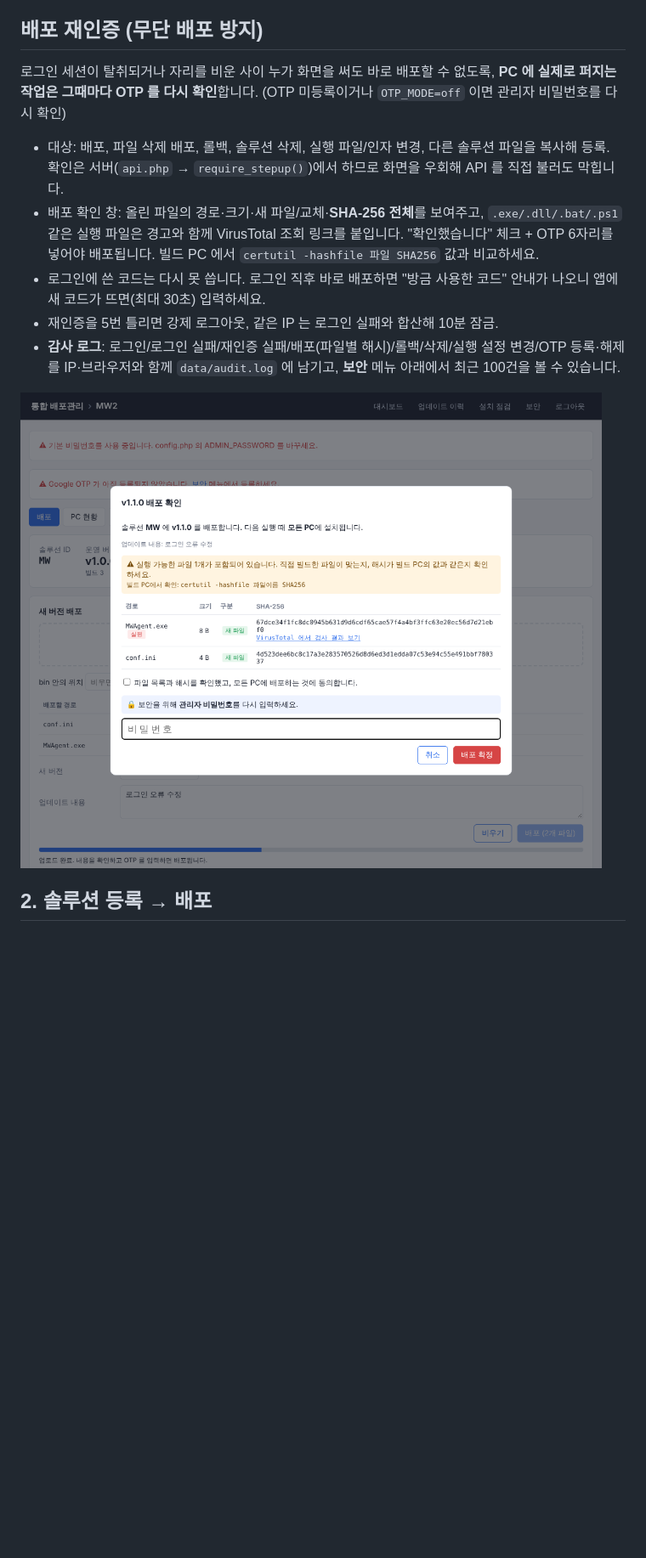
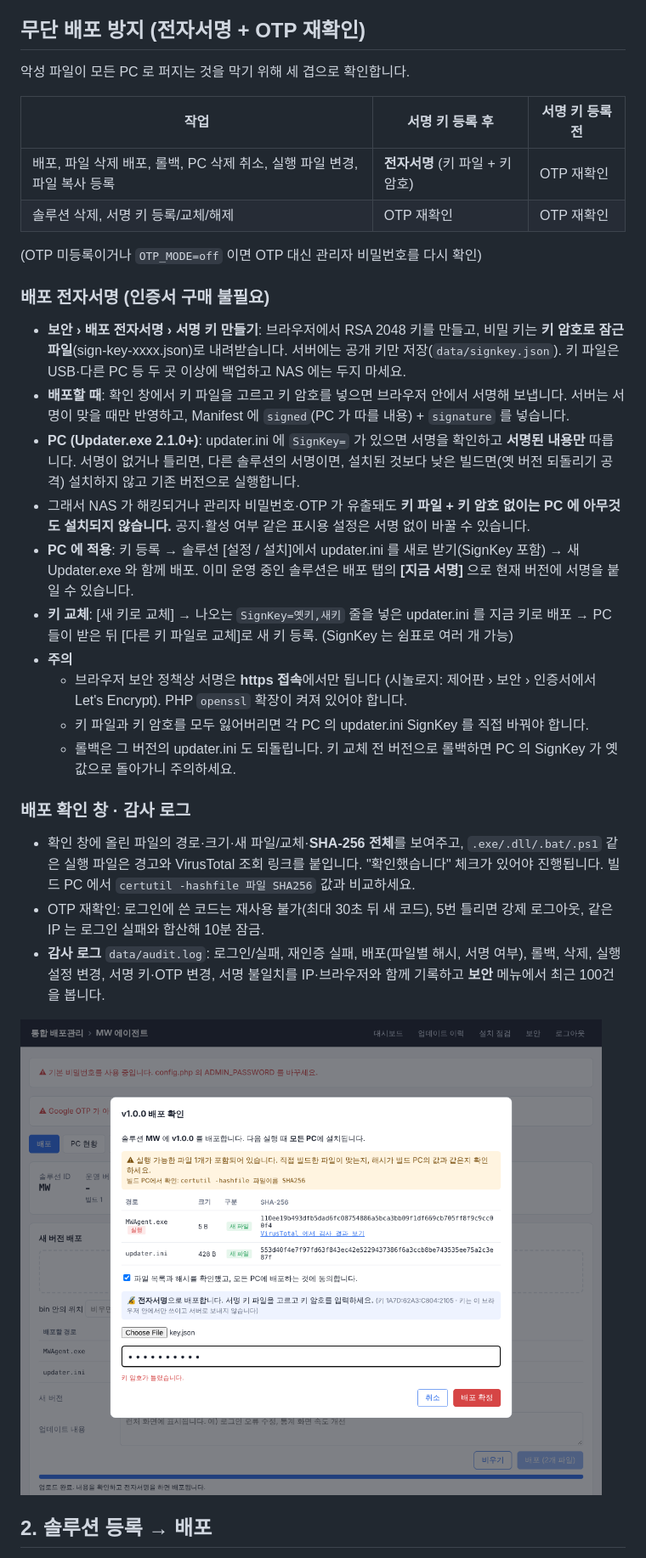
Before and after one commit to dotori256/updater-php82, a Markdown page: README.md, the part around one of its changes. Shown at 85% size. GitHub-like rendering; pictures changed too: docs/deploy-confirm.png; blank space fills up the shorter version.

```diff
--- a/README.md
+++ b/README.md
@@ -56,14 +56,32 @@ auto-updater/
 - **휴대폰 분실/교체**: File Station 에서 `data/otp.json` 을 지우면 비밀번호로 로그인해 다시 등록할 수 있습니다. 교체할 때는 보안 메뉴에서 해제 후 재등록.
 - 서버(NAS) 시계가 틀리면 코드가 맞지 않습니다. NTP 동기화를 켜두세요. 등록 화면의 QR 은 cdnjs 의 qrcodejs 로 브라우저에서 그리며, 비밀키는 외부로 전송되지 않습니다.
 
-## 배포 재인증 (무단 배포 방지)
-로그인 세션이 탈취되거나 자리를 비운 사이 누가 화면을 써도 바로 배포할 수 없도록, **PC 에 실제로 퍼지는 작업은 그때마다 OTP 를 다시 확인**합니다. (OTP 미등록이거나 `OTP_MODE=off` 이면 관리자 비밀번호를 다시 확인)
+## 무단 배포 방지 (전자서명 + OTP 재확인)
+악성 파일이 모든 PC 로 퍼지는 것을 막기 위해 세 겹으로 확인합니다.
 
-- 대상: 배포, 파일 삭제 배포, 롤백, 솔루션 삭제, 실행 파일/인자 변경, 다른 솔루션 파일을 복사해 등록. 확인은 서버(`api.php` → `require_stepup()`)에서 하므로 화면을 우회해 API 를 직접 불러도 막힙니다.
-- 배포 확인 창: 올린 파일의 경로·크기·새 파일/교체·**SHA-256 전체**를 보여주고, `.exe/.dll/.bat/.ps1` 같은 실행 파일은 경고와 함께 VirusTotal 조회 링크를 붙입니다. "확인했습니다" 체크 + OTP 6자리를 넣어야 배포됩니다. 빌드 PC 에서 `certutil -hashfile 파일 SHA256` 값과 비교하세요.
-- 로그인에 쓴 코드는 다시 못 씁니다. 로그인 직후 바로 배포하면 "방금 사용한 코드" 안내가 나오니 앱에 새 코드가 뜨면(최대 30초) 입력하세요.
-- 재인증을 5번 틀리면 강제 로그아웃, 같은 IP 는 로그인 실패와 합산해 10분 잠금.
-- **감사 로그**: 로그인/로그인 실패/재인증 실패/배포(파일별 해시)/롤백/삭제/실행 설정 변경/OTP 등록·해제를 IP·브라우저와 함께 `data/audit.log` 에 남기고, **보안** 메뉴 아래에서 최근 100건을 볼 수 있습니다.
+| 작업 | 서명 키 등록 후 | 서명 키 등록 전 |
+|---|---|---|
+| 배포, 파일 삭제 배포, 롤백, PC 삭제 취소, 실행 파일 변경, 파일 복사 등록 | **전자서명** (키 파일 + 키 암호) | OTP 재확인 |
+| 솔루션 삭제, 서명 키 등록/교체/해제 | OTP 재확인 | OTP 재확인 |
+
+(OTP 미등록이거나 `OTP_MODE=off` 이면 OTP 대신 관리자 비밀번호를 다시 확인)
+
+### 배포 전자서명 (인증서 구매 불필요)
+- **보안 › 배포 전자서명 › 서명 키 만들기**: 브라우저에서 RSA 2048 키를 만들고, 비밀 키는 **키 암호로 잠근 파일**(sign-key-xxxx.json)로 내려받습니다. 서버에는 공개 키만 저장(`data/signkey.json`). 키 파일은 USB·다른 PC 등 두 곳 이상에 백업하고 NAS 에는 두지 마세요.
+- **배포할 때**: 확인 창에서 키 파일을 고르고 키 암호를 넣으면 브라우저 안에서 서명해 보냅니다. 서버는 서명이 맞을 때만 반영하고, Manifest 에 `signed`(PC 가 따를 내용) + `signature` 를 넣습니다.
+- **PC (Updater.exe 2.1.0+)**: updater.ini 에 `SignKey=` 가 있으면 서명을 확인하고 **서명된 내용만** 따릅니다. 서명이 없거나 틀리면, 다른 솔루션의 서명이면, 설치된 것보다 낮은 빌드면(옛 버전 되돌리기 공격) 설치하지 않고 기존 버전으로 실행합니다.
+- 그래서 NAS 가 해킹되거나 관리자 비밀번호·OTP 가 유출돼도 **키 파일 + 키 암호 없이는 PC 에 아무것도 설치되지 않습니다.** 공지·활성 여부 같은 표시용 설정은 서명 없이 바꿀 수 있습니다.
+- **PC 에 적용**: 키 등록 → 솔루션 [설정 / 설치]에서 updater.ini 를 새로 받기(SignKey 포함) → 새 Updater.exe 와 함께 배포. 이미 운영 중인 솔루션은 배포 탭의 **[지금 서명]** 으로 현재 버전에 서명을 붙일 수 있습니다.
+- **키 교체**: [새 키로 교체] → 나오는 `SignKey=옛키,새키` 줄을 넣은 updater.ini 를 지금 키로 배포 → PC 들이 받은 뒤 [다른 키 파일로 교체]로 새 키 등록. (SignKey 는 쉼표로 여러 개 가능)
+- **주의**
+  - 브라우저 보안 정책상 서명은 **https 접속**에서만 됩니다 (시놀로지: 제어판 › 보안 › 인증서에서 Let's Encrypt). PHP `openssl` 확장이 켜져 있어야 합니다.
+  - 키 파일과 키 암호를 모두 잃어버리면 각 PC 의 updater.ini SignKey 를 직접 바꿔야 합니다.
+  - 롤백은 그 버전의 updater.ini 도 되돌립니다. 키 교체 전 버전으로 롤백하면 PC 의 SignKey 가 옛 값으로 돌아가니 주의하세요.
+
+### 배포 확인 창 · 감사 로그
+- 확인 창에 올린 파일의 경로·크기·새 파일/교체·**SHA-256 전체**를 보여주고, `.exe/.dll/.bat/.ps1` 같은 실행 파일은 경고와 VirusTotal 조회 링크를 붙입니다. "확인했습니다" 체크가 있어야 진행됩니다. 빌드 PC 에서 `certutil -hashfile 파일 SHA256` 값과 비교하세요.
+- OTP 재확인: 로그인에 쓴 코드는 재사용 불가(최대 30초 뒤 새 코드), 5번 틀리면 강제 로그아웃, 같은 IP 는 로그인 실패와 합산해 10분 잠금.
+- **감사 로그** `data/audit.log`: 로그인/실패, 재인증 실패, 배포(파일별 해시, 서명 여부), 롤백, 삭제, 실행 설정 변경, 서명 키·OTP 변경, 서명 불일치를 IP·브라우저와 함께 기록하고 **보안** 메뉴에서 최근 100건을 봅니다.
 
 ![배포 확인 창](docs/deploy-confirm.png)
 
```
Also changed, not shown: other parts of README.md (+1 -1 lines), SYNOLOGY.md (+1 -1 lines), 14 other files.
